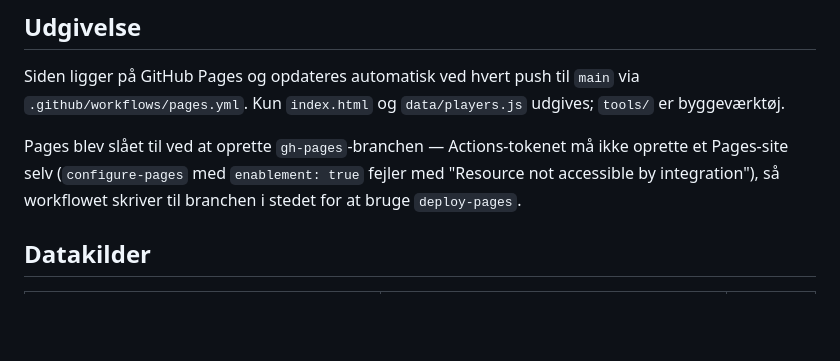
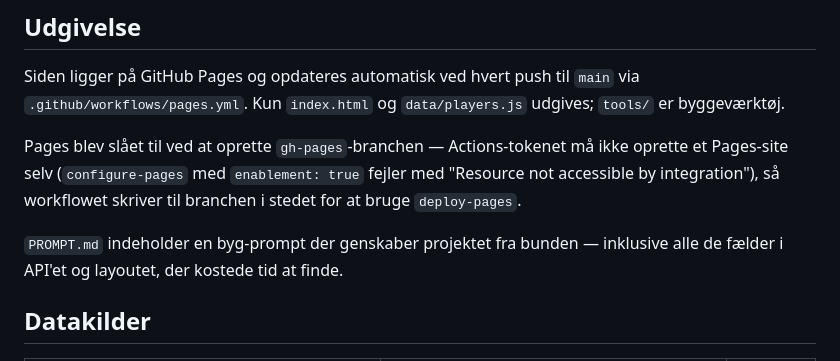
Before and after one commit to MIKKELEFROST/fut27, a Markdown page: README.md, the part around the change. Rendered like a GitHub page; blank space fills up the shorter version.

```diff
--- a/README.md
+++ b/README.md
@@ -17,6 +17,9 @@ Pages blev slået til ved at oprette `gh-pages`-branchen — Actions-tokenet må
 ikke oprette et Pages-site selv (`configure-pages` med `enablement: true` fejler
 med "Resource not accessible by integration"), så workflowet skriver til
 branchen i stedet for at bruge `deploy-pages`.
+
+`PROMPT.md` indeholder en byg-prompt der genskaber projektet fra bunden —
+inklusive alle de fælder i API'et og layoutet, der kostede tid at finde.
 
 ## Datakilder
 
```
Also changed, not shown: PROMPT.md (added, +291 -0 lines).
